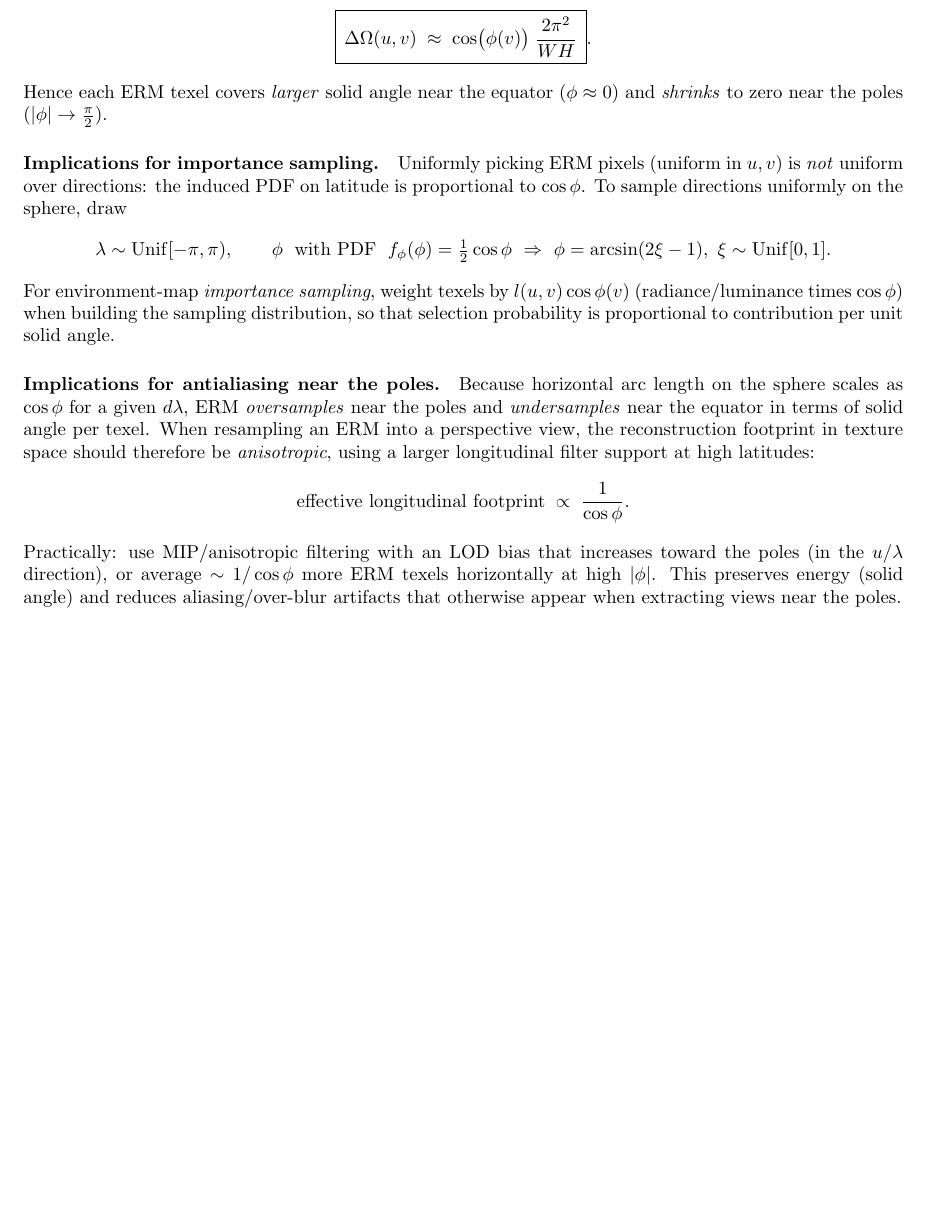
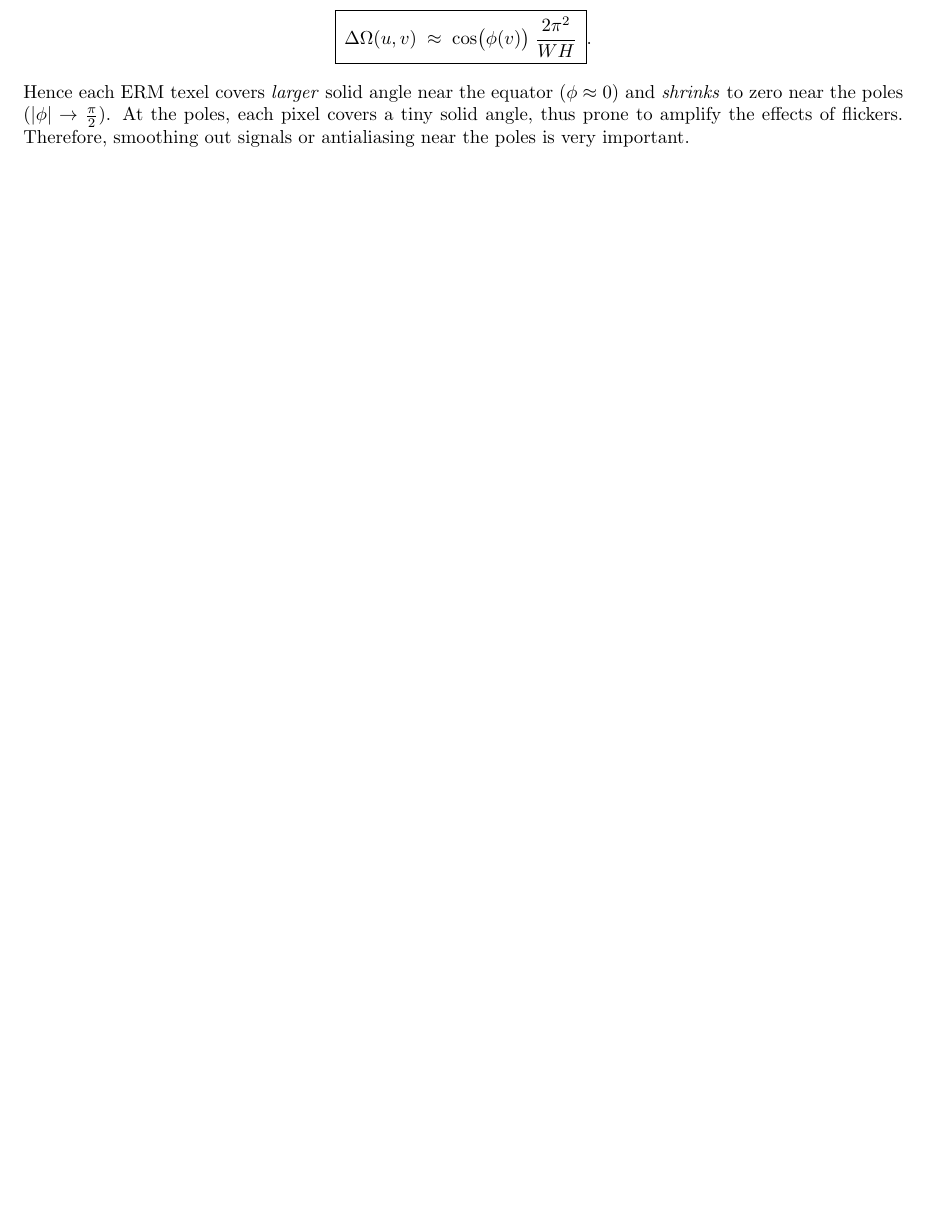
Before and after one commit to JeromeTH/3d-vision, a LaTeX document (p2/p2.tex): part of page 3 of 3, cut so that both start at the same text, the shorter picture padded with empty space. Compiled offline with pdfLaTeX.

Commit message:
edited p2

```diff
--- a/p2/p2.tex
+++ b/p2/p2.tex
@@ -199,25 +199,7 @@ Equivalently, the per-pixel solid angle is
 \boxed{\, \Delta\Omega(u,v) \;\approx\; \cos\!\big(\phi(v)\big)\;\frac{2\pi^2}{WH}\, }.
 \]
 Hence each ERM texel covers \emph{larger} solid angle near the equator ($\phi\approx 0$) and \emph{shrinks} to zero near the poles ($|\phi|\to \tfrac{\pi}{2}$).
-
-\paragraph{Implications for importance sampling.}
-Uniformly picking ERM pixels (uniform in $u,v$) is \emph{not} uniform over directions:
-the induced PDF on latitude is proportional to $\cos\phi$. To sample directions
-uniformly on the sphere, draw
-\[
-\lambda \sim \mathrm{Unif}[-\pi,\pi),\qquad
-\phi \;\text{ with PDF }\; f_\phi(\phi)=\tfrac{1}{2}\cos\phi\ \Rightarrow\
-\phi=\arcsin(2\xi-1),\ \xi\sim\mathrm{Unif}[0,1].
-\]
-For environment-map \emph{importance sampling}, weight texels by
-$l(u,v)\cos\phi(v)$ (radiance/luminance times $\cos\phi$) when building the sampling distribution, so that selection probability is proportional to contribution per unit solid angle.
-
-\paragraph{Implications for antialiasing near the poles.}
-Because horizontal arc length on the sphere scales as $\cos\phi$ for a given $d\lambda$,
-ERM \emph{oversamples} near the poles and \emph{undersamples} near the equator in terms of solid angle per texel. When resampling an ERM into a perspective view, the reconstruction footprint in texture space should therefore be \emph{anisotropic}, using a larger longitudinal filter support at high latitudes:
-\[
-\text{effective longitudinal footprint} \;\propto\; \frac{1}{\cos\phi}.
-\]
-Practically: use MIP/anisotropic filtering with an LOD bias that increases toward the poles (in the $u$/$\lambda$ direction), or average $\sim 1/\cos\phi$ more ERM texels horizontally at high $|\phi|$. This preserves energy (solid angle) and reduces aliasing/over-blur artifacts that otherwise appear when extracting views near the poles.
+At the poles, each pixel covers a tiny solid angle, thus prone to amplify the effects of flickers.
+Therefore, smoothing out signals or antialiasing near the poles is very important.
 
 \end{document}
```
Also changed, not shown: p2/p2.pdf.
